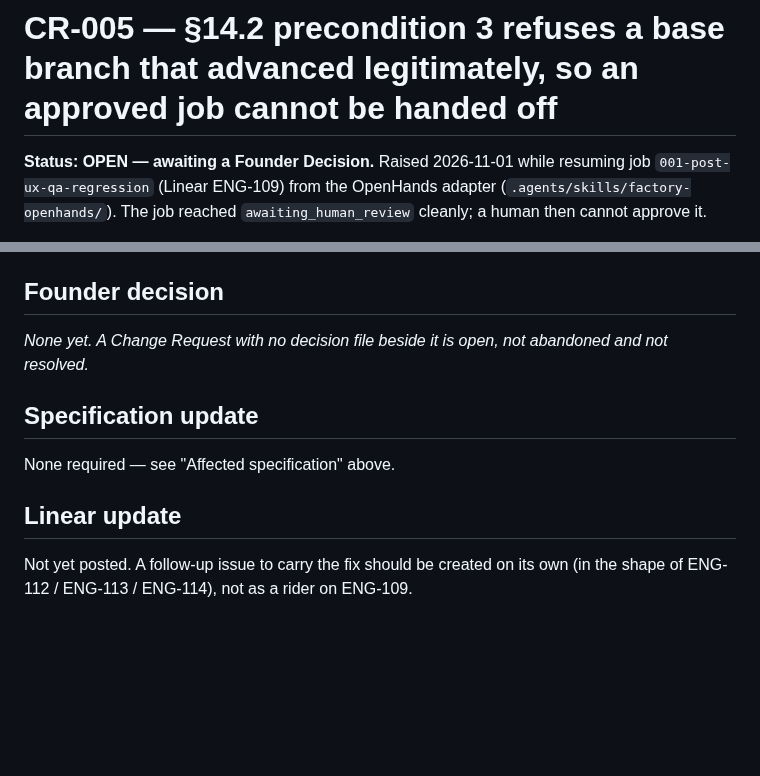
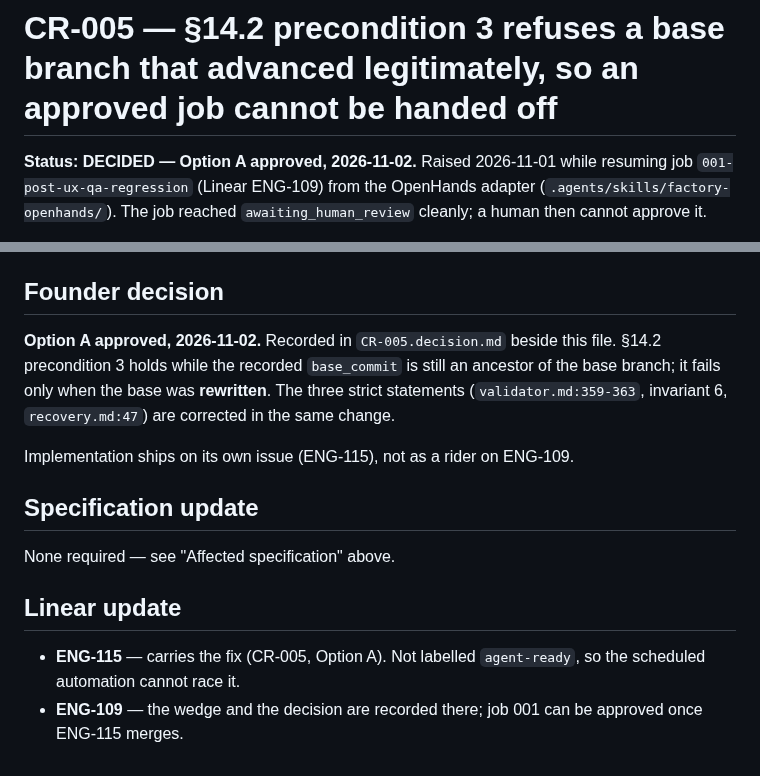
Before and after one commit to tcyber925-del/ethioai-venture-website, a Markdown page: factory/changes/CR-005.md, 2 parts joined by grey strips. GitHub-like rendering; blank space fills up the shorter version.

Commit message:
ENG-109: record the Founder Decision on CR-005 (Option A)

```diff
--- a/factory/changes/CR-005.md
+++ b/factory/changes/CR-005.md
@@ -1,6 +1,6 @@
 # CR-005 — §14.2 precondition 3 refuses a base branch that advanced legitimately, so an approved job cannot be handed off
 
-**Status: OPEN — awaiting a Founder Decision.** Raised 2026-11-01 while resuming
+**Status: DECIDED — Option A approved, 2026-11-02.** Raised 2026-11-01 while resuming
 job `001-post-ux-qa-regression` (Linear ENG-109) from the OpenHands adapter
 (`.agents/skills/factory-openhands/`). The job reached `awaiting_human_review`
 cleanly; a human then cannot approve it.
@@ -342,8 +342,13 @@ Notion specifications. No criterion is changed.
 
 ## Founder decision
 
-_None yet. A Change Request with no decision file beside it is open, not
-abandoned and not resolved._
+**Option A approved, 2026-11-02.** Recorded in `CR-005.decision.md` beside this
+file. §14.2 precondition 3 holds while the recorded `base_commit` is still an
+ancestor of the base branch; it fails only when the base was **rewritten**. The
+three strict statements (`validator.md:359-363`, invariant 6, `recovery.md:47`)
+are corrected in the same change.
+
+Implementation ships on its own issue (ENG-115), not as a rider on ENG-109.
 
 ## Specification update
 
@@ -351,5 +356,7 @@ None required — see "Affected specification" above.
 
 ## Linear update
 
-Not yet posted. A follow-up issue to carry the fix should be created on its own
-(in the shape of ENG-112 / ENG-113 / ENG-114), not as a rider on ENG-109.
+- **ENG-115** — carries the fix (CR-005, Option A). Not labelled `agent-ready`,
+  so the scheduled automation cannot race it.
+- **ENG-109** — the wedge and the decision are recorded there; job 001 can be
+  approved once ENG-115 merges.
```
Also changed, not shown: factory/changes/CR-005.decision.md (added, +29 -0 lines).
